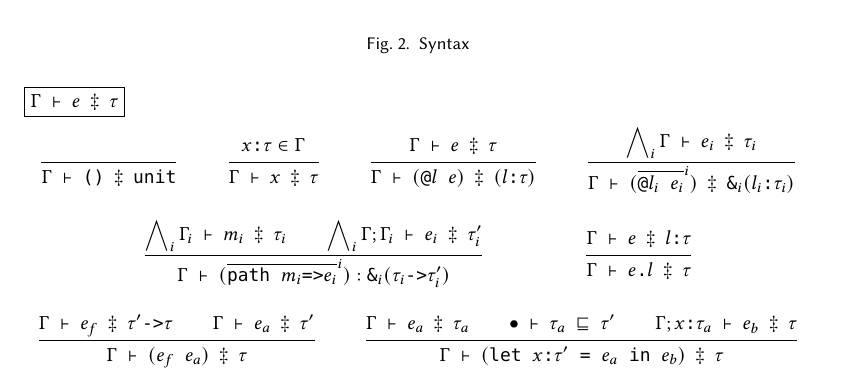
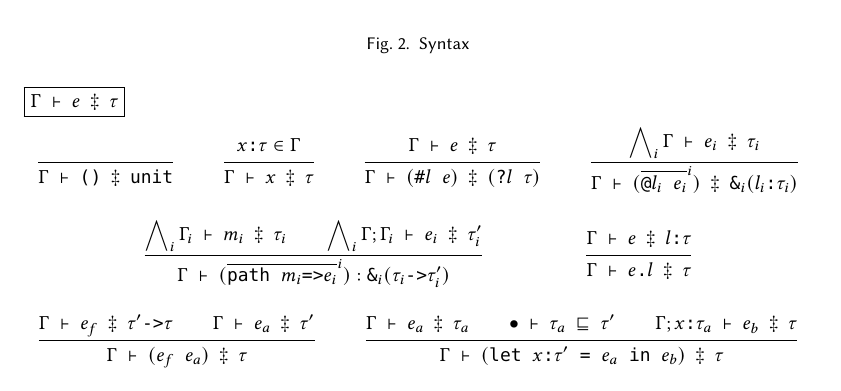
Before and after one commit to resin-studio/slim, a LaTeX paper (paper/relationaltypes.tex): part of page 6 of 11, cut so that both start at the same text. Compiled offline with pdfLaTeX.

Commit message:
update tag typing rule in paper

```diff
--- a/paper/relationaltypes.tex
+++ b/paper/relationaltypes.tex
@@ -523,7 +523,7 @@ the possible values of the argument.
   \inferrule {
     \Gamma \claim e \hastype \tau
   } {
-     \Gamma \claim (\code{@$l$ $e$}) \hastype (\code{$l$:$\tau$})
+     \Gamma \claim (\code{\#$l$ $e$}) \hastype (\code{?$l$ $\tau$})
   }
 
   \inferrule {
```
